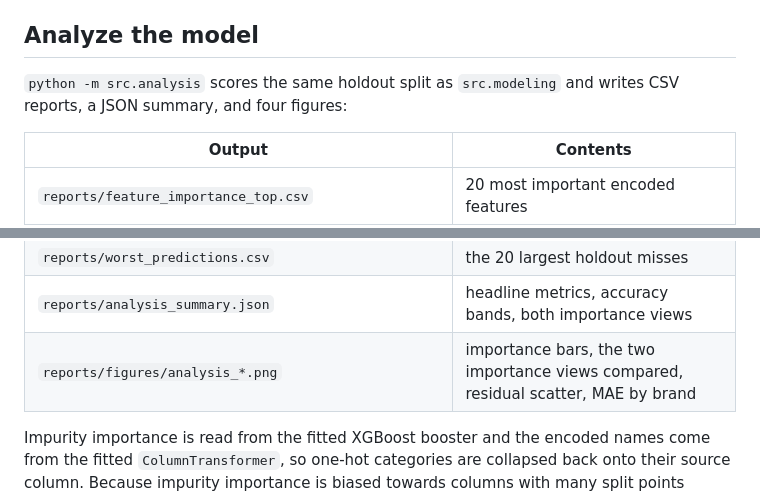
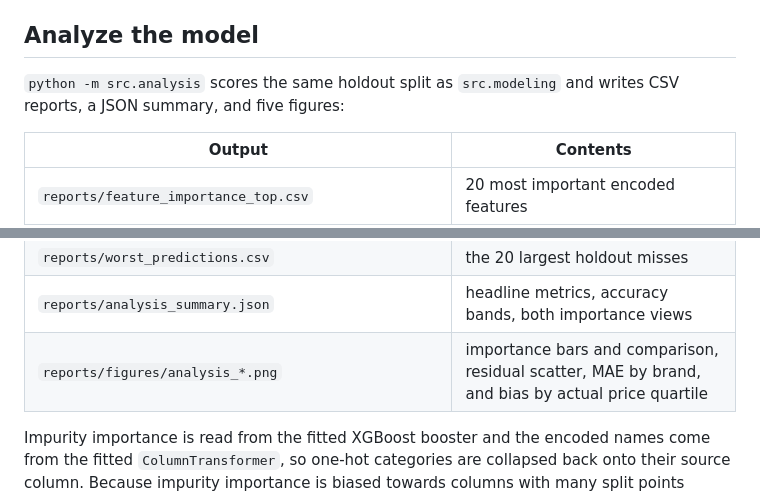
Before and after one commit to agunggust/uk-used-car-price-prediction, a Markdown page: README.md, 2 parts joined by grey strips. Drawn GitHub-style.

```diff
--- a/README.md
+++ b/README.md
@@ -101,7 +119,7 @@ To customize file locations, use `--data-dir` and `--output` with
 ## Analyze the model
 
 `python -m src.analysis` scores the same holdout split as `src.modeling` and
-writes CSV reports, a JSON summary, and four figures:
+writes CSV reports, a JSON summary, and five figures:
 
 | Output | Contents |
 |---|---|
@@ -112,7 +130,7 @@ writes CSV reports, a JSON summary, and four figures:
 | `reports/error_by_price_band.csv` / `error_by_age.csv` | error across price quartiles and age bands |
 | `reports/worst_predictions.csv` | the 20 largest holdout misses |
 | `reports/analysis_summary.json` | headline metrics, accuracy bands, both importance views |
-| `reports/figures/analysis_*.png` | importance bars, the two importance views compared, residual scatter, MAE by brand |
+| `reports/figures/analysis_*.png` | importance bars and comparison, residual scatter, MAE by brand, and bias by actual price quartile |
 
 Impurity importance is read from the fitted XGBoost booster and the encoded
 names come from the fitted `ColumnTransformer`, so one-hot categories are
```
Also changed, not shown: other parts of README.md (+37 -18 lines), reports/figures/analysis_bias_by_price_band.png (added), 4 other files.
